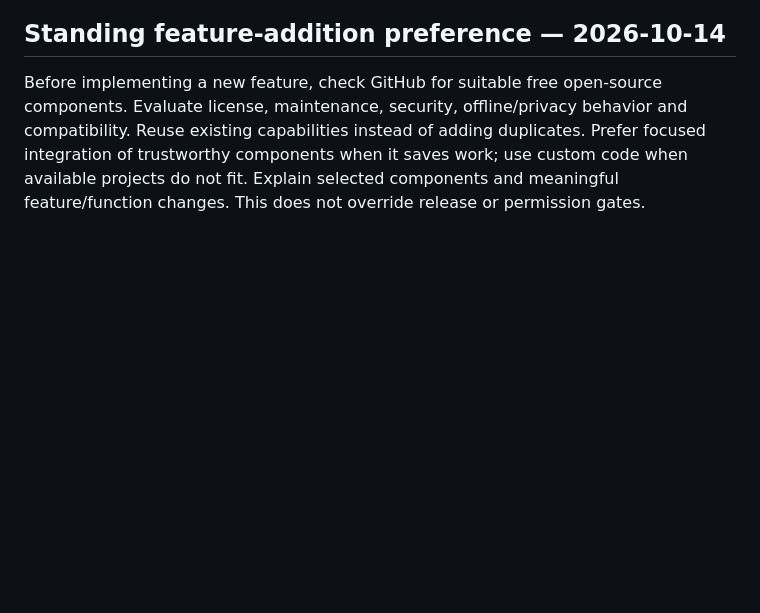
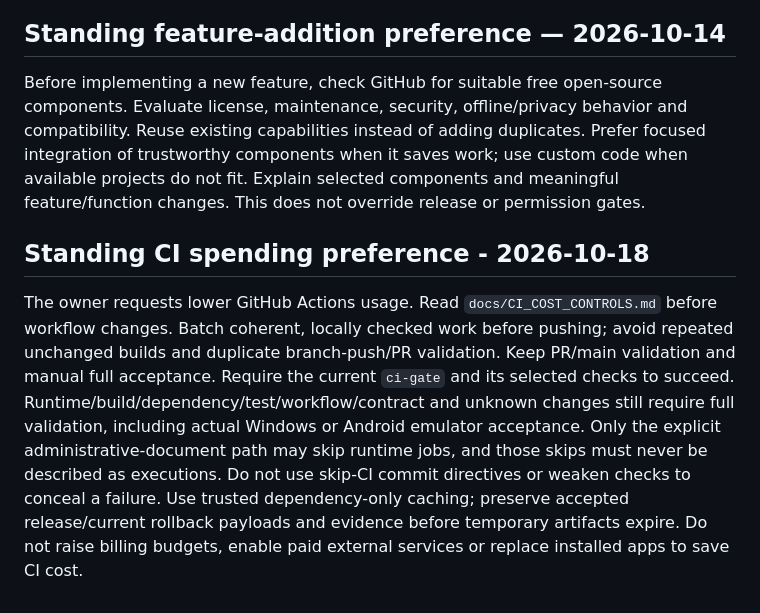
Before and after one commit to yosefbf-bot/Private-AI, a Markdown page: AGENTS.md, the part around the change. Rendered like a GitHub page; blank space fills up the shorter version.

Commit message:
docs: preserve owner preference for economical verified CI

```diff
--- a/AGENTS.md
+++ b/AGENTS.md
@@ -34,3 +34,18 @@ apps/data or weakening release, privacy, resource or security gates.
 ## Standing feature-addition preference — 2026-10-14
 
 Before implementing a new feature, check GitHub for suitable free open-source components. Evaluate license, maintenance, security, offline/privacy behavior and compatibility. Reuse existing capabilities instead of adding duplicates. Prefer focused integration of trustworthy components when it saves work; use custom code when available projects do not fit. Explain selected components and meaningful feature/function changes. This does not override release or permission gates.
+
+## Standing CI spending preference - 2026-10-18
+
+The owner requests lower GitHub Actions usage. Read `docs/CI_COST_CONTROLS.md`
+before workflow changes. Batch coherent, locally checked work before pushing;
+avoid repeated unchanged builds and duplicate branch-push/PR validation.
+Keep PR/main validation and manual full acceptance. Require the current `ci-gate`
+and its selected checks to succeed. Runtime/build/dependency/test/workflow/contract
+and unknown changes still require full validation, including actual Windows or
+Android emulator acceptance. Only the explicit administrative-document path may
+skip runtime jobs, and those skips must never be described as executions.
+Do not use skip-CI commit directives or weaken checks to conceal a failure.
+Use trusted dependency-only caching; preserve accepted release/current rollback
+payloads and evidence before temporary artifacts expire. Do not raise billing
+budgets, enable paid external services or replace installed apps to save CI cost.
```
